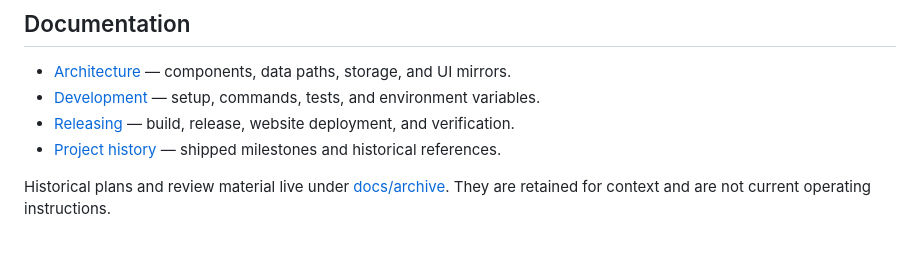
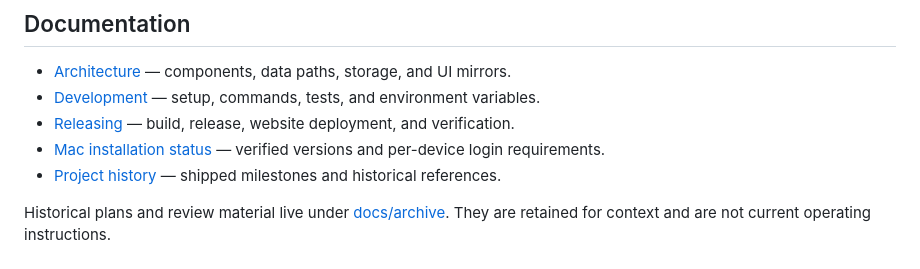
Before and after one commit to Samarth2709/UsageMeter, a Markdown page: README.md, the part around the change. Drawn GitHub-style.

Commit message:
- Record verified v0.2.15 installation and login status on all three Macs
- Link installation evidence and preserved local source backups

```diff
--- a/README.md
+++ b/README.md
@@ -79,6 +79,7 @@ Use `RATE_LIMIT_TOOL_AUTOSTART_DRY_RUN=1` to inspect eligible actions without ru
 - [Architecture](docs/ARCHITECTURE.md) — components, data paths, storage, and UI mirrors.
 - [Development](docs/DEVELOPMENT.md) — setup, commands, tests, and environment variables.
 - [Releasing](docs/RELEASING.md) — build, release, website deployment, and verification.
+- [Mac installation status](docs/INSTALLATION-STATUS.md) — verified versions and per-device login requirements.
 - [Project history](docs/HISTORY.md) — shipped milestones and historical references.
 
 Historical plans and review material live under [docs/archive](docs/archive/README.md). They are retained for context and are not current operating instructions.
```
Also changed, not shown: docs/INSTALLATION-STATUS.md (added, +17 -0 lines).
